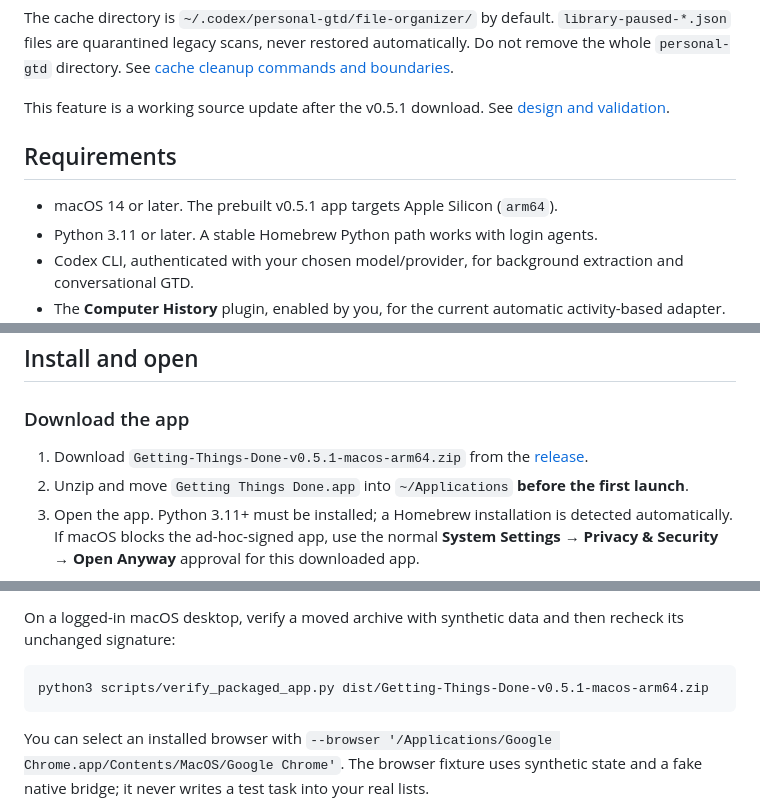
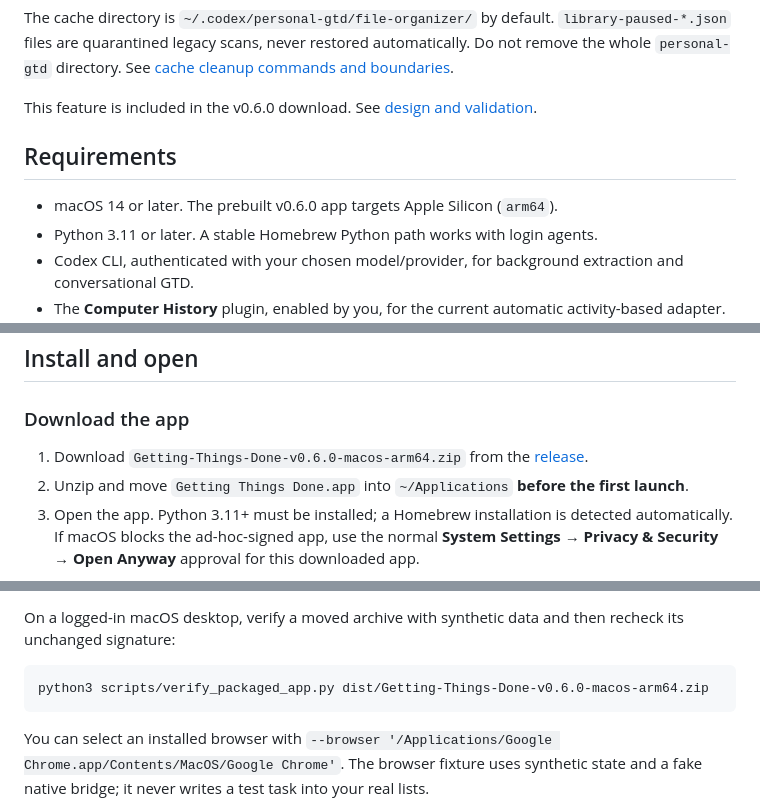
Before and after one commit to zgdllt/Getting-Things-Done, a Markdown page: README.md, 3 parts joined by grey strips. Rendered like a GitHub page.

````diff
--- a/README.md
+++ b/README.md
@@ -90,11 +102,11 @@ Suggestions use an independent SQLite index with server-side pagination and sear
 
 The cache directory is `~/.codex/personal-gtd/file-organizer/` by default. `library-paused-*.json` files are quarantined legacy scans, never restored automatically. Do not remove the whole `personal-gtd` directory. See [cache cleanup commands and boundaries](references/file-organization.md#取消与缓存清理).
 
-This feature is a working source update after the v0.5.1 download. See [design and validation](references/file-organization.md).
+This feature is included in the v0.6.0 download. See [design and validation](references/file-organization.md).
 
 ## Requirements
 
-- macOS 14 or later. The prebuilt v0.5.1 app targets Apple Silicon (`arm64`).
+- macOS 14 or later. The prebuilt v0.6.0 app targets Apple Silicon (`arm64`).
 - Python 3.11 or later. A stable Homebrew Python path works with login agents.
 - Codex CLI, authenticated with your chosen model/provider, for background extraction and conversational GTD.
 - The **Computer History** plugin, enabled by you, for the current automatic activity-based adapter. Manual capture, the workbench and local Markdown memory recall can be used without a live event stream.
@@ -106,7 +118,7 @@ Xcode Command Line Tools (`xcode-select --install`) are needed only when buildin
 
 ### Download the app
 
-1. Download `Getting-Things-Done-v0.5.1-macos-arm64.zip` from the [release](https://github.com/zgdllt/Getting-Things-Done/releases/tag/v0.5.1).
+1. Download `Getting-Things-Done-v0.6.0-macos-arm64.zip` from the [release](https://github.com/zgdllt/Getting-Things-Done/releases/tag/v0.6.0).
 2. Unzip and move `Getting Things Done.app` into `~/Applications` **before the first launch**.
 3. Open the app. Python 3.11+ must be installed; a Homebrew installation is detected automatically. If macOS blocks the ad-hoc-signed app, use the normal **System Settings → Privacy & Security → Open Anyway** approval for this downloaded app.
 
@@ -218,7 +230,7 @@ This produces an architecture-labelled app archive, a matching source archive an
 On a logged-in macOS desktop, verify a moved archive with synthetic data and then recheck its unchanged signature:
 
 ```bash
-python3 scripts/verify_packaged_app.py dist/Getting-Things-Done-v0.5.1-macos-arm64.zip
+python3 scripts/verify_packaged_app.py dist/Getting-Things-Done-v0.6.0-macos-arm64.zip
 ```
 
 You can select an installed browser with `--browser '/Applications/Google Chrome.app/Contents/MacOS/Google Chrome'`. The browser fixture uses synthetic state and a fake native bridge; it never writes a test task into your real lists.
````
Also changed, not shown: other parts of README.md (+19 -7 lines), docs/promo/NOTICE.md (+11 -0 lines), docs/images/board.png (added), docs/images/memory.png (added), site/media/wenshu-poster.jpg (added), 7 other files.
